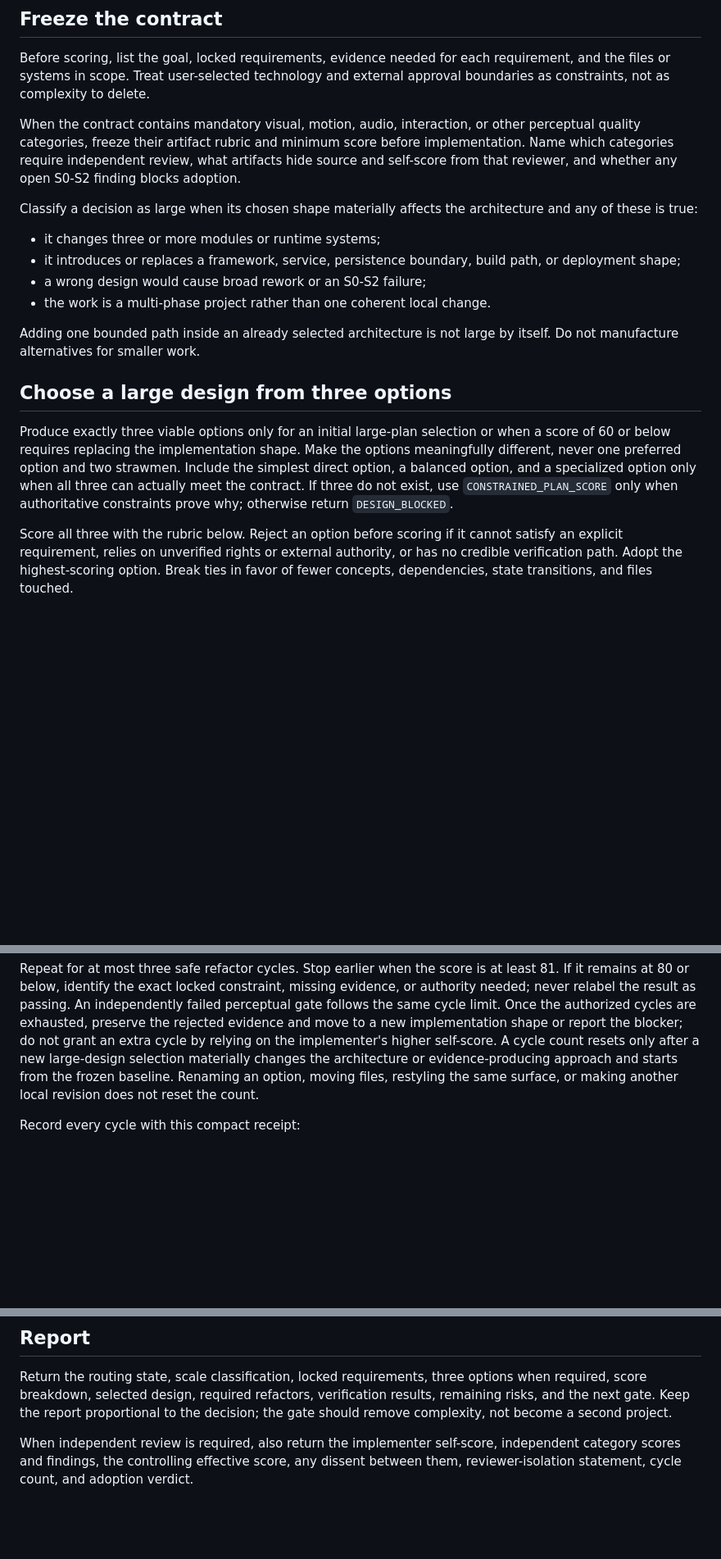
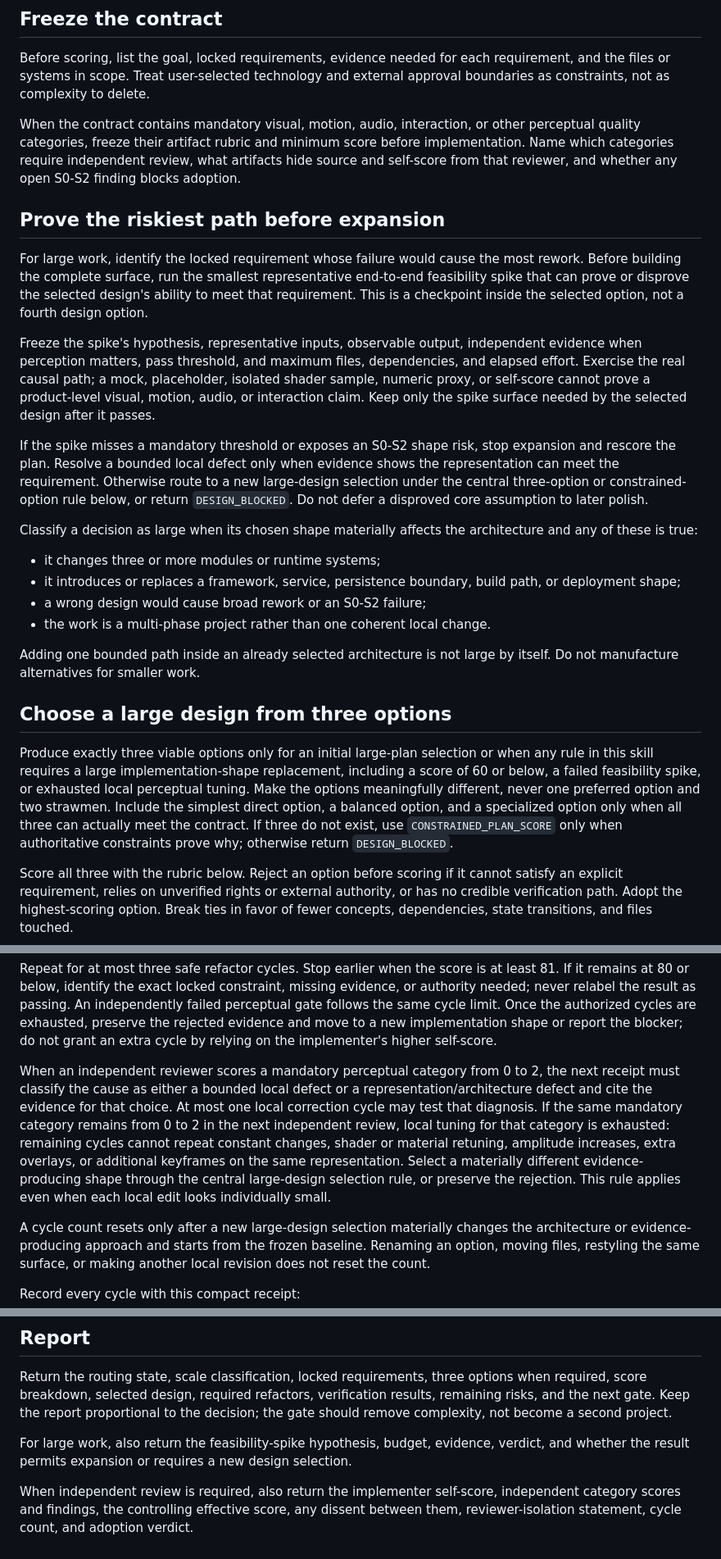
Before and after one commit to sutaa12/shoreline-vlog-renderer, a Markdown page: skills/simple-robust-implementation/SKILL.md, 3 parts joined by grey strips. Shown at 82% size. GitHub-like rendering; blank space fills up the shorter version.

Commit message:
Gate risky designs with feasibility spikes

```diff
--- a/skills/simple-robust-implementation/SKILL.md
+++ b/skills/simple-robust-implementation/SKILL.md
@@ -44,6 +46,28 @@ score before implementation. Name which categories require independent review,
 what artifacts hide source and self-score from that reviewer, and whether any
 open S0-S2 finding blocks adoption.
 
+## Prove the riskiest path before expansion
+
+For large work, identify the locked requirement whose failure would cause the
+most rework. Before building the complete surface, run the smallest
+representative end-to-end feasibility spike that can prove or disprove the
+selected design's ability to meet that requirement. This is a checkpoint inside
+the selected option, not a fourth design option.
+
+Freeze the spike's hypothesis, representative inputs, observable output,
+independent evidence when perception matters, pass threshold, and maximum files,
+dependencies, and elapsed effort. Exercise the real causal path; a mock,
+placeholder, isolated shader sample, numeric proxy, or self-score cannot prove a
+product-level visual, motion, audio, or interaction claim. Keep only the spike
+surface needed by the selected design after it passes.
+
+If the spike misses a mandatory threshold or exposes an S0-S2 shape risk, stop
+expansion and rescore the plan. Resolve a bounded local defect only when evidence
+shows the representation can meet the requirement. Otherwise route to a new
+large-design selection under the central three-option or constrained-option rule
+below, or return `DESIGN_BLOCKED`. Do not defer a disproved core assumption to
+later polish.
+
 Classify a decision as large when its chosen shape materially affects the
 architecture and any of these is true:
 
@@ -59,12 +83,13 @@ itself. Do not manufacture alternatives for smaller work.
 ## Choose a large design from three options
 
 Produce exactly three viable options only for an initial large-plan selection or
-when a score of 60 or below requires replacing the implementation shape. Make
-the options meaningfully different, never one preferred option and two
-strawmen. Include the simplest direct option, a balanced option, and a
-specialized option only when all three can actually meet the contract. If three
-do not exist, use `CONSTRAINED_PLAN_SCORE` only when authoritative constraints
-prove why; otherwise return `DESIGN_BLOCKED`.
+when any rule in this skill requires a large implementation-shape replacement,
+including a score of 60 or below, a failed feasibility spike, or exhausted local
+perceptual tuning. Make the options meaningfully different, never one preferred
+option and two strawmen. Include the simplest direct option, a balanced option,
+and a specialized option only when all three can actually meet the contract. If
+three do not exist, use `CONSTRAINED_PLAN_SCORE` only when authoritative
+constraints prove why; otherwise return `DESIGN_BLOCKED`.
 
 Score all three with the rubric below. Reject an option before scoring if it
 cannot satisfy an explicit requirement, relies on unverified rights or external
@@ -172,6 +197,19 @@ An independently failed perceptual gate follows the same cycle limit. Once the
 authorized cycles are exhausted, preserve the rejected evidence and move to a
 new implementation shape or report the blocker; do not grant an extra cycle by
 relying on the implementer's higher self-score.
+
+When an independent reviewer scores a mandatory perceptual category from 0 to
+2, the next receipt must classify the cause as either a bounded local defect or
+a representation/architecture defect and cite the evidence for that choice. At
+most one local correction cycle may test that diagnosis. If the same mandatory
+category remains from 0 to 2 in the next independent review, local tuning for
+that category is exhausted: remaining cycles cannot repeat constant changes,
+shader or material retuning, amplitude increases, extra overlays, or additional
+keyframes on the same representation. Select a materially different
+evidence-producing shape through the central large-design selection rule, or
+preserve the rejection. This rule applies even when each local edit looks
+individually small.
+
 A cycle count resets only after a new large-design selection materially changes
 the architecture or evidence-producing approach and starts from the frozen
 baseline. Renaming an option, moving files, restyling the same surface, or making
@@ -203,6 +241,10 @@ verification results, remaining risks, and the next gate. Keep the report
 proportional to the decision; the gate should remove complexity, not become a
 second project.
 
+For large work, also return the feasibility-spike hypothesis, budget, evidence,
+verdict, and whether the result permits expansion or requires a new design
+selection.
+
 When independent review is required, also return the implementer self-score,
 independent category scores and findings, the controlling effective score, any
 dissent between them, reviewer-isolation statement, cycle count, and adoption
```
Also changed, not shown: other parts of skills/simple-robust-implementation/SKILL.md (+4 -2 lines), evaluations/skill/forward-test-v5.md (added, +51 -0 lines).
